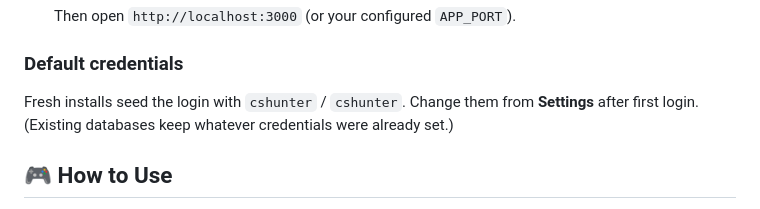
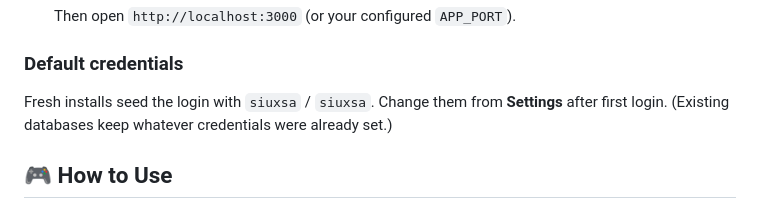
Before and after one commit to siuxsa/framework, a Markdown page: README.md, the part around the change. GitHub-like rendering.

Commit message:
Update default login credentials

```diff
--- a/README.md
+++ b/README.md
@@ -57,7 +57,7 @@ Dark-slate palette with an orange accent:
 
 ### Default credentials
 
-Fresh installs seed the login with `cshunter` / `cshunter`. Change them from **Settings** after first login. (Existing databases keep whatever credentials were already set.)
+Fresh installs seed the login with `siuxsa` / `siuxsa`. Change them from **Settings** after first login. (Existing databases keep whatever credentials were already set.)
 
 ## 🎮 How to Use
 
```
